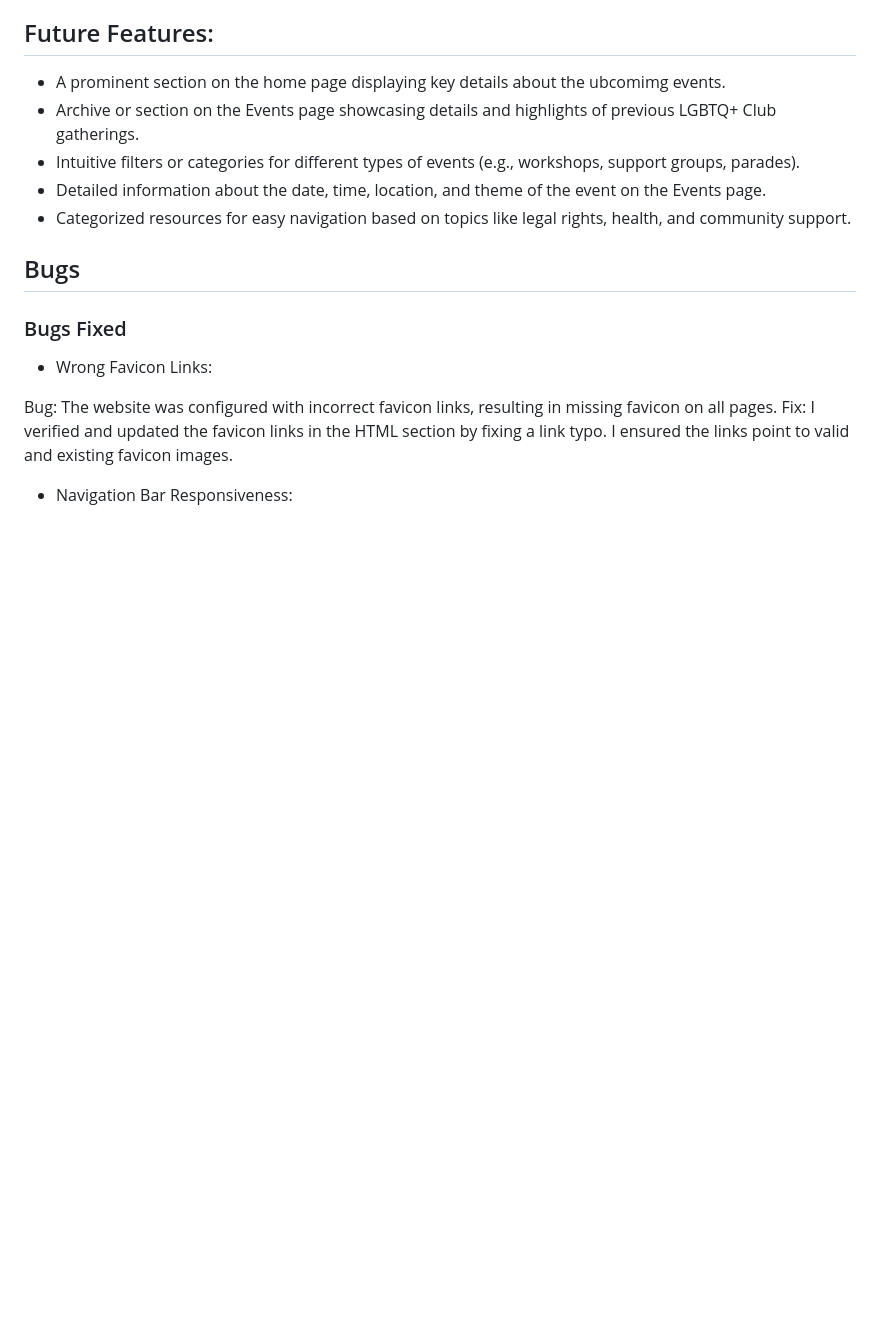
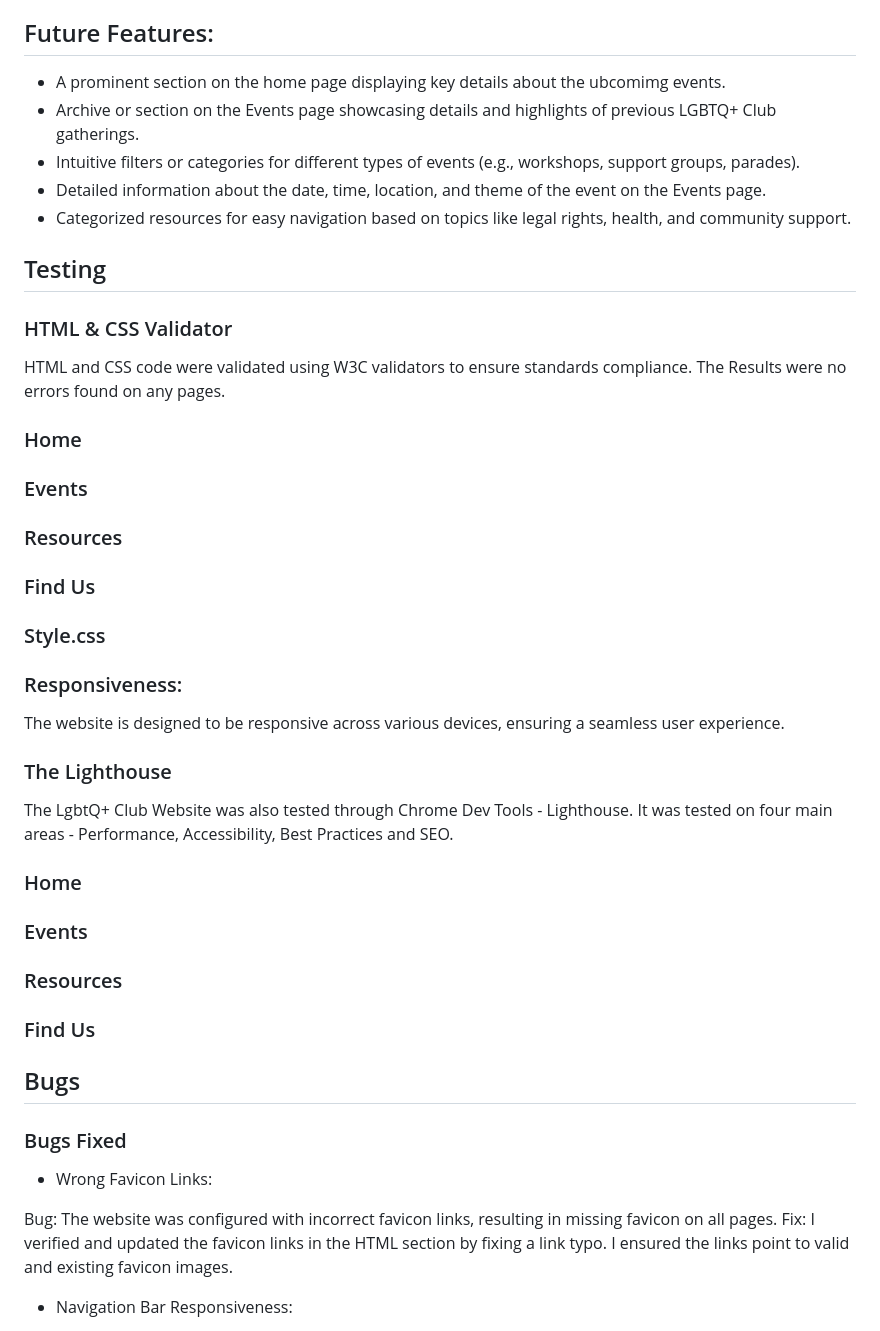
Before and after one commit to Mawadda-Kadi/LGBTQ-Club-Project, a Markdown page: README.md, the part around the change. Rendered like a GitHub page; blank space fills up the shorter version.

Commit message:
doc: add testing section to README.md

```diff
--- a/README.md
+++ b/README.md
@@ -181,8 +181,37 @@ Mobile-first development approach is adopted, ensuring a responsive design start
 - Detailed information about the date, time, location, and theme of the event on the Events page.
 - Categorized resources for easy navigation based on topics like legal rights, health, and community support.
 
+## Testing
+
+### HTML & CSS Validator
+HTML and CSS code were validated using W3C validators to ensure standards compliance.
+The Results were no errors found on any pages.
+### Home
+
+### Events
+
+### Resources
+
+### Find Us
+
+### Style.css
 
 
+### Responsiveness:
+The website is designed to be responsive across various devices, ensuring a seamless user experience.
+
+
+
+### The Lighthouse
+The LgbtQ+ Club Website was also tested through Chrome Dev Tools - Lighthouse. It was tested on four main areas - Performance, Accessibility, Best Practices and SEO.
+
+### Home
+
+### Events
+
+### Resources
+
+### Find Us
 
 
 
```
